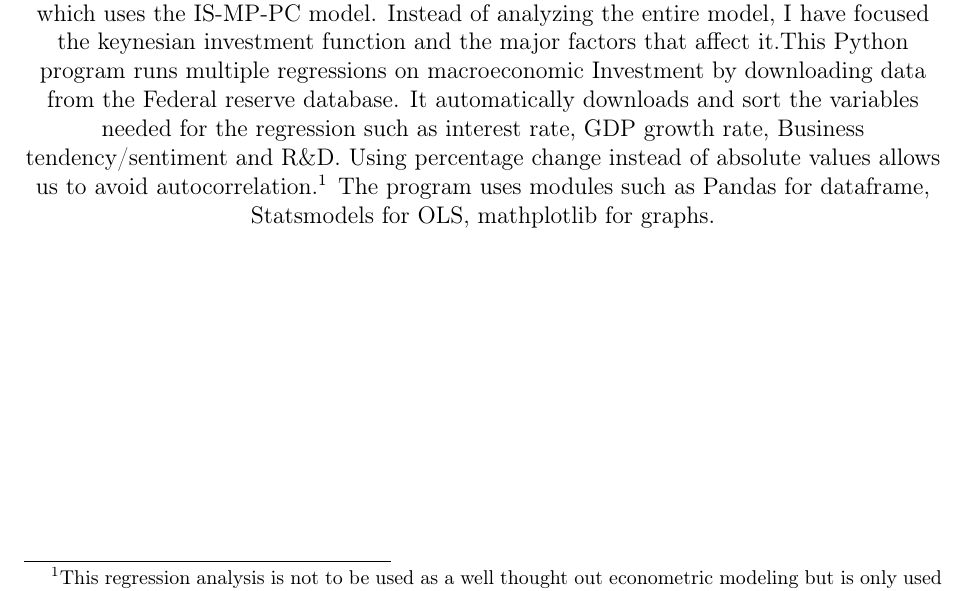
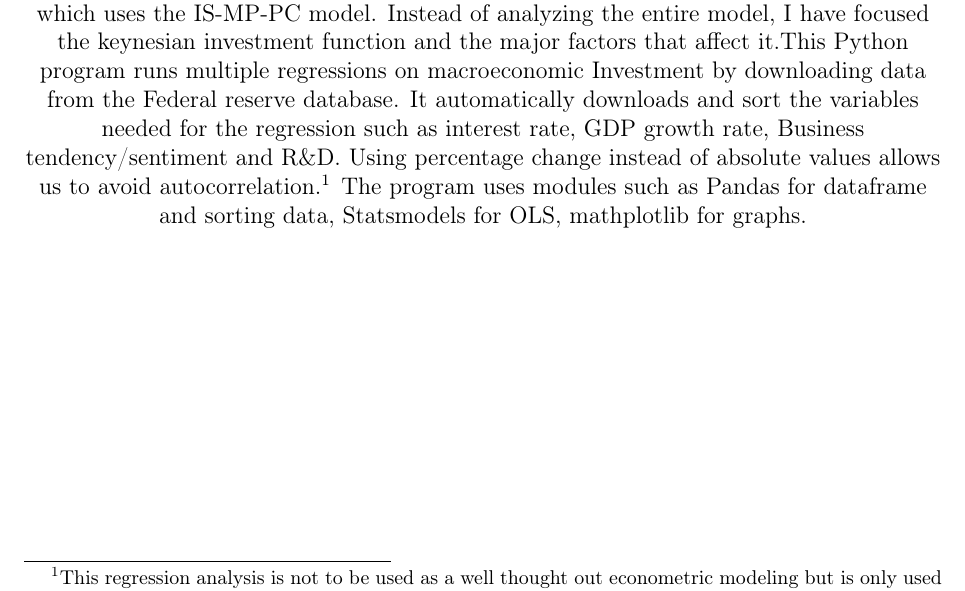
Before and after one commit to rohanjohn30/project, a LaTeX document (Results.tex): part of page 1 of 8, cut so that both start at the same text. Compiled offline with pdfLaTeX.

Commit message:
updated tex file

```diff
--- a/Results.tex
+++ b/Results.tex
@@ -44,7 +44,7 @@
 		\vspace{1.5cm}
 		\textbf{\underline{Motivation}} \\
 		\vspace{1cm}
-		This analysis is extrapolated from the project module term paper that I have submitted which uses the IS-MP-PC model. Instead of analyzing the entire model, I have focused the keynesian investment function and the major factors that affect it.This Python program runs multiple regressions on macroeconomic Investment by downloading data from the Federal reserve database. It automatically downloads and sort the variables needed for the regression such as interest rate, GDP growth rate, Business tendency/sentiment and R\&D. Using percentage change instead of absolute values allows us to avoid autocorrelation.\footnote{This regression analysis is not to be used as a well thought out econometric modeling but is only used for the purposes of programming.} The program uses modules such as Pandas for dataframe, Statsmodels for OLS, mathplotlib for graphs.
+		This analysis is extrapolated from the project module term paper that I have submitted which uses the IS-MP-PC model. Instead of analyzing the entire model, I have focused the keynesian investment function and the major factors that affect it.This Python program runs multiple regressions on macroeconomic Investment by downloading data from the Federal reserve database. It automatically downloads and sort the variables needed for the regression such as interest rate, GDP growth rate, Business tendency/sentiment and R\&D. Using percentage change instead of absolute values allows us to avoid autocorrelation.\footnote{This regression analysis is not to be used as a well thought out econometric modeling but is only used for the purposes of programming.} The program uses modules such as Pandas for dataframe and sorting data, Statsmodels for OLS, mathplotlib for graphs.
 
 	\end{center}
 \end{titlepage}
```
